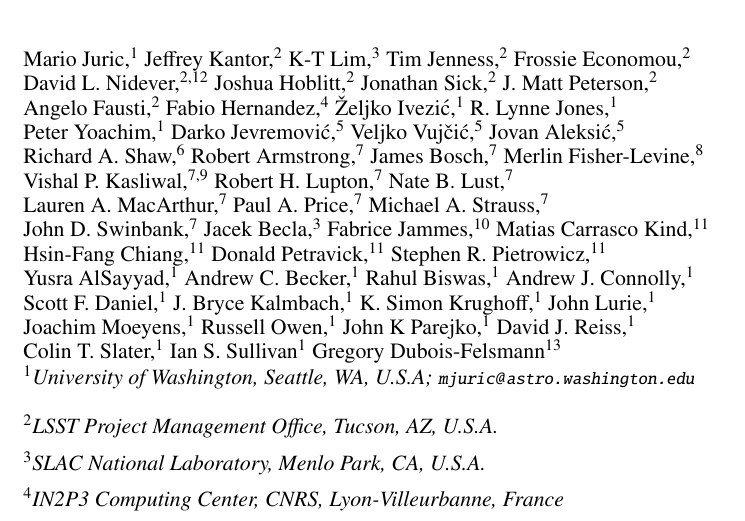
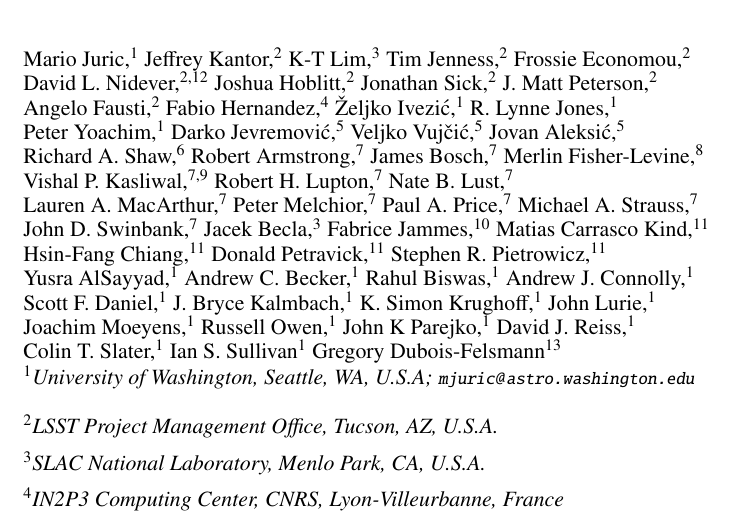
Before and after one commit to mjuric/adass-2015-paper, a LaTeX paper (O3-1.tex): part of page 1 of 10, cut so that both start at the same text. Compiled offline with pdfLaTeX.

Commit message:
Add Peter Melchior as author.

```diff
--- a/O3-1.tex
+++ b/O3-1.tex
@@ -47,6 +47,7 @@
 Robert~H.~Lupton,$^7$
 Nate~B.~Lust,$^7$
 Lauren~A.~MacArthur,$^7$
+Peter~Melchior,$^7$
 Paul~A.~Price,$^7$
 Michael~A.~Strauss,$^7$
 John~D.~Swinbank,$^7$
```
Also changed, not shown: O3-1.tex (1 more changed lines).
